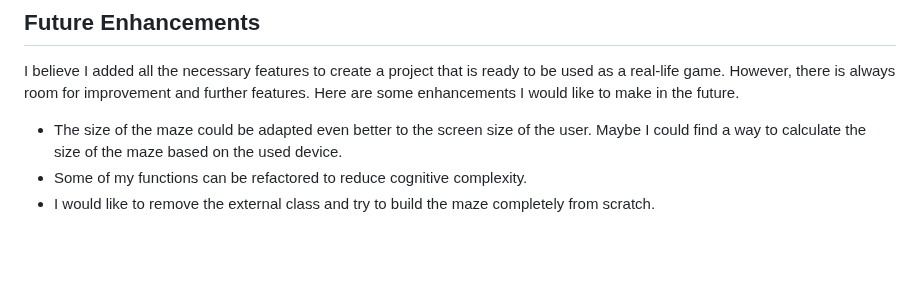
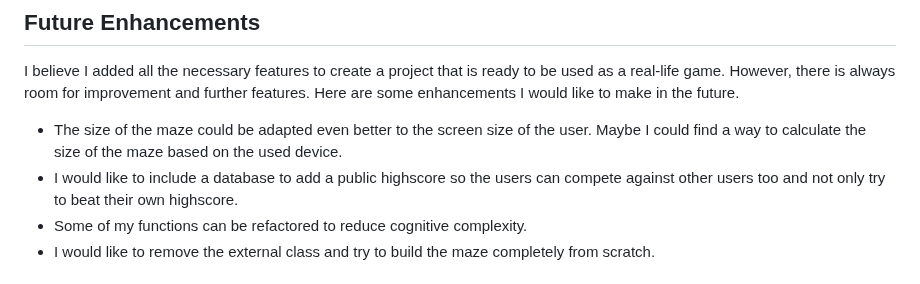
Before and after one commit to Julia-Wagner/tails-and-treats, a Markdown page: README.md, the part around the change. Rendered like a GitHub page; blank space fills up the shorter version.

Commit message:
doc: add list element to future enhancements in readme

```diff
--- a/README.md
+++ b/README.md
@@ -199,6 +199,7 @@ I added a custom 404 page to direct the user to a customized error page that is
 I believe I added all the necessary features to create a project that is ready to be used as a real-life game. However, there is always room for improvement and further features. Here are some enhancements I would like to make in the future.
 
 - The size of the maze could be adapted even better to the screen size of the user. Maybe I could find a way to calculate the size of the maze based on the used device.
+- I would like to include a database to add a public highscore so the users can compete against other users too and not only try to beat their own highscore.
 - Some of my functions can be refactored to reduce cognitive complexity.
 - I would like to remove the external class and try to build the maze completely from scratch.
 
```
